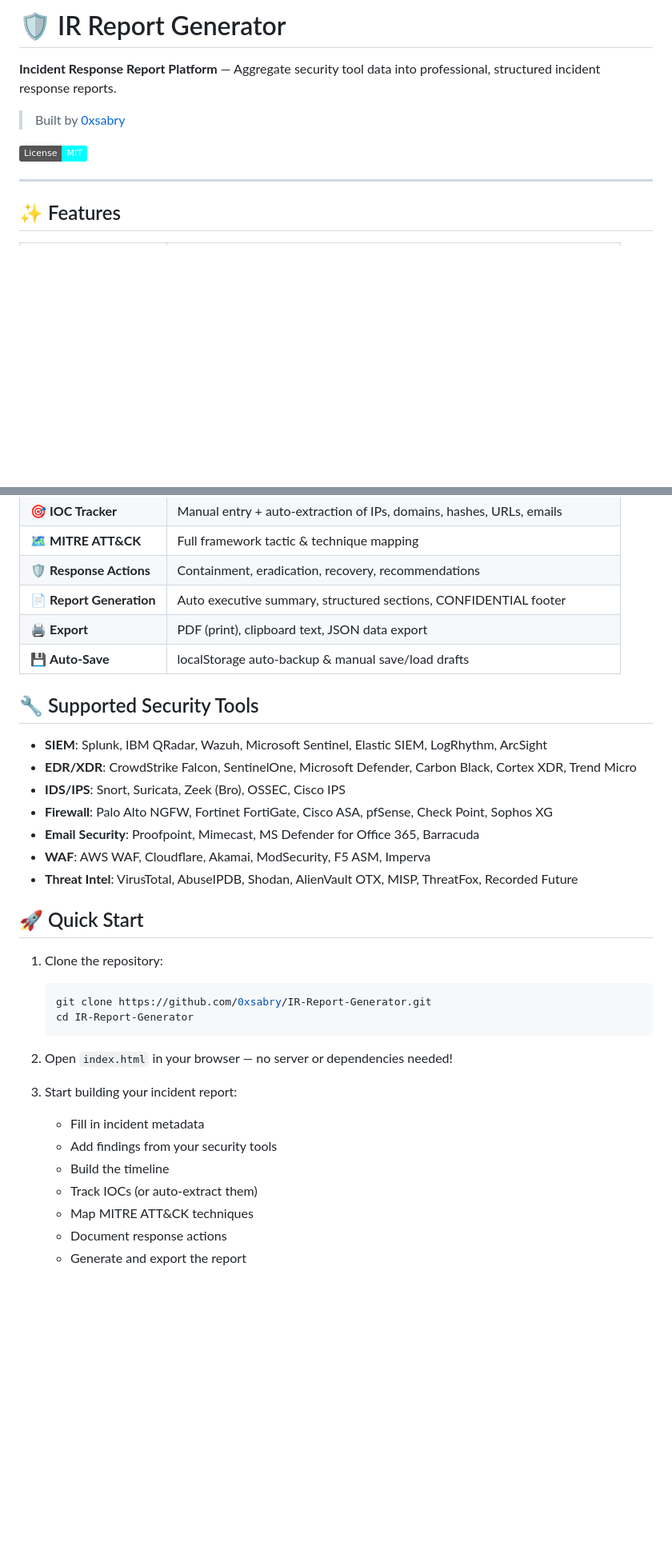
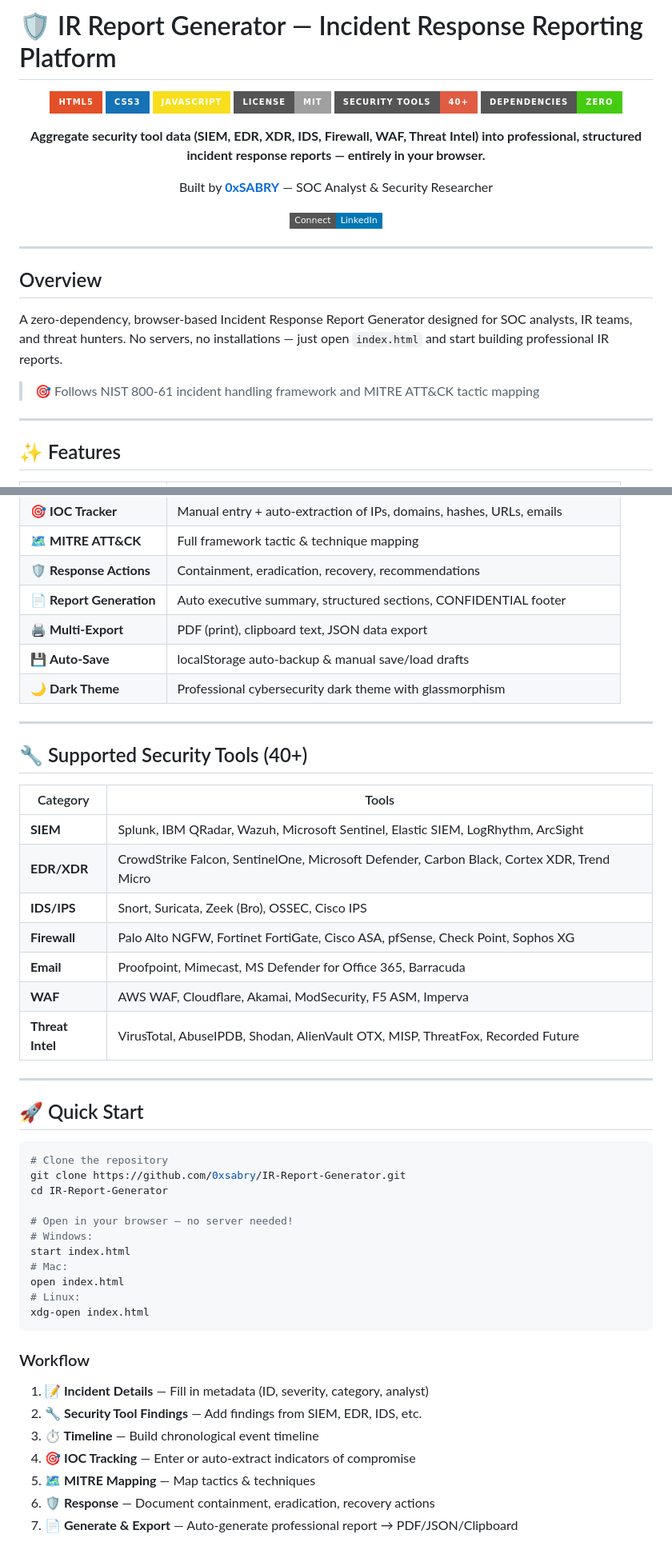
Before and after one commit to 0xsabry/IR-Report-Generator, a Markdown page: README.md, 2 parts joined by grey strips. Shown at 80% size. GitHub-like rendering; badges without logos; blank space fills up the shorter version.

Commit message:
Professional README overhaul, add CONTRIBUTING.md and SECURITY.md

````diff
--- a/README.md
+++ b/README.md
@@ -1,10 +1,29 @@
-# 🛡️ IR Report Generator
+# 🛡️ IR Report Generator — Incident Response Reporting Platform
 
-**Incident Response Report Platform** — Aggregate security tool data into professional, structured incident response reports.
+<div align="center">
 
-> Built by [0xsabry](https://github.com/0xsabry)
+![HTML5](https://img.shields.io/badge/HTML5-E34F26?style=for-the-badge&logo=html5&logoColor=white)
+![CSS3](https://img.shields.io/badge/CSS3-1572B6?style=for-the-badge&logo=css3&logoColor=white)
+![JavaScript](https://img.shields.io/badge/JavaScript-F7DF1E?style=for-the-badge&logo=javascript&logoColor=black)
+![License](https://img.shields.io/badge/License-MIT-lightgrey?style=for-the-badge)
+![Tools](https://img.shields.io/badge/Security%20Tools-40%2B-red?style=for-the-badge)
+![Zero Deps](https://img.shields.io/badge/Dependencies-Zero-brightgreen?style=for-the-badge)
 
-[![License: MIT](https://img.shields.io/badge/License-MIT-cyan.svg)](LICENSE)
+**Aggregate security tool data (SIEM, EDR, XDR, IDS, Firewall, WAF, Threat Intel) into professional, structured incident response reports — entirely in your browser.**
+
+Built by [**0xSABRY**](https://github.com/0xsabry) — SOC Analyst & Security Researcher
+
+[![LinkedIn](https://img.shields.io/badge/Connect-LinkedIn-0077B5?style=flat-square&logo=linkedin)](https://www.linkedin.com/in/mohamed-sabry-hamdan/)
+
+</div>
+
+---
+
+## Overview
+
+A zero-dependency, browser-based Incident Response Report Generator designed for SOC analysts, IR teams, and threat hunters. No servers, no installations — just open `index.html` and start building professional IR reports.
+
+> 🎯 Follows NIST 800-61 incident handling framework and MITRE ATT&CK tactic mapping
 
 ---
 
@@ -19,36 +38,49 @@
 | 🗺️ **MITRE ATT&CK**      | Full framework tactic & technique mapping                                   |
 | 🛡️ **Response Actions**  | Containment, eradication, recovery, recommendations                         |
 | 📄 **Report Generation** | Auto executive summary, structured sections, CONFIDENTIAL footer            |
-| 🖨️ **Export**            | PDF (print), clipboard text, JSON data export                               |
+| 🖨️ **Multi-Export**      | PDF (print), clipboard text, JSON data export                               |
 | 💾 **Auto-Save**         | localStorage auto-backup & manual save/load drafts                          |
+| 🌙 **Dark Theme**        | Professional cybersecurity dark theme with glassmorphism                    |
 
-## 🔧 Supported Security Tools
+---
 
-- **SIEM**: Splunk, IBM QRadar, Wazuh, Microsoft Sentinel, Elastic SIEM, LogRhythm, ArcSight
-- **EDR/XDR**: CrowdStrike Falcon, SentinelOne, Microsoft Defender, Carbon Black, Cortex XDR, Trend Micro
-- **IDS/IPS**: Snort, Suricata, Zeek (Bro), OSSEC, Cisco IPS
-- **Firewall**: Palo Alto NGFW, Fortinet FortiGate, Cisco ASA, pfSense, Check Point, Sophos XG
-- **Email Security**: Proofpoint, Mimecast, MS Defender for Office 365, Barracuda
-- **WAF**: AWS WAF, Cloudflare, Akamai, ModSecurity, F5 ASM, Imperva
-- **Threat Intel**: VirusTotal, AbuseIPDB, Shodan, AlienVault OTX, MISP, ThreatFox, Recorded Future
+## 🔧 Supported Security Tools (40+)
+
+| Category         | Tools                                                                                      |
+| ---------------- | ------------------------------------------------------------------------------------------ |
+| **SIEM**         | Splunk, IBM QRadar, Wazuh, Microsoft Sentinel, Elastic SIEM, LogRhythm, ArcSight           |
+| **EDR/XDR**      | CrowdStrike Falcon, SentinelOne, Microsoft Defender, Carbon Black, Cortex XDR, Trend Micro |
+| **IDS/IPS**      | Snort, Suricata, Zeek (Bro), OSSEC, Cisco IPS                                              |
+| **Firewall**     | Palo Alto NGFW, Fortinet FortiGate, Cisco ASA, pfSense, Check Point, Sophos XG             |
+| **Email**        | Proofpoint, Mimecast, MS Defender for Office 365, Barracuda                                |
+| **WAF**          | AWS WAF, Cloudflare, Akamai, ModSecurity, F5 ASM, Imperva                                  |
+| **Threat Intel** | VirusTotal, AbuseIPDB, Shodan, AlienVault OTX, MISP, ThreatFox, Recorded Future            |
+
+---
 
 ## 🚀 Quick Start
 
-1. Clone the repository:
+```bash
+# Clone the repository
+git clone https://github.com/0xsabry/IR-Report-Generator.git
+cd IR-Report-Generator
 
-   ```bash
-   git clone https://github.com/0xsabry/IR-Report-Generator.git
-   cd IR-Report-Generator
-   ```
+# Open in your browser — no server needed!
+# Windows:
+start index.html
+# Mac:
+open index.html
+# Linux:
+xdg-open index.html
+```
 
-2. Open `index.html` in your browser — no server or dependencies needed!
+### Workflow
 
-3. Start building your incident report:
-   - Fill in incident metadata
-   - Add findings from your security tools
-   - Build the timeline
-   - Track IOCs (or auto-extract them)
-   - Map MITRE ATT&CK techniques
-   - Document response actions
-   - Generate and export the report
+1. **📝 Incident Details** — Fill in metadata (ID, severity, category, analyst)
+2. **🔧 Security Tool Findings** — Add findings from SIEM, EDR, IDS, etc.
+3. **⏱️ Timeline** — Build chronological event timeline
+4. **🎯 IOC Tracking** — Enter or auto-extract indicators of compromise
+5. **🗺️ MITRE Mapping** — Map tactics & techniques
+6. **🛡️ Response** — Document containment, eradication, recovery actions
+7. **📄 Generate & Export** — Auto-generate professional report → PDF/JSON/Clipboard
 
````
Also changed, not shown: other parts of README.md (+43 -17 lines), CONTRIBUTING.md (added, +35 -0 lines), SECURITY.md (added, +22 -0 lines).
